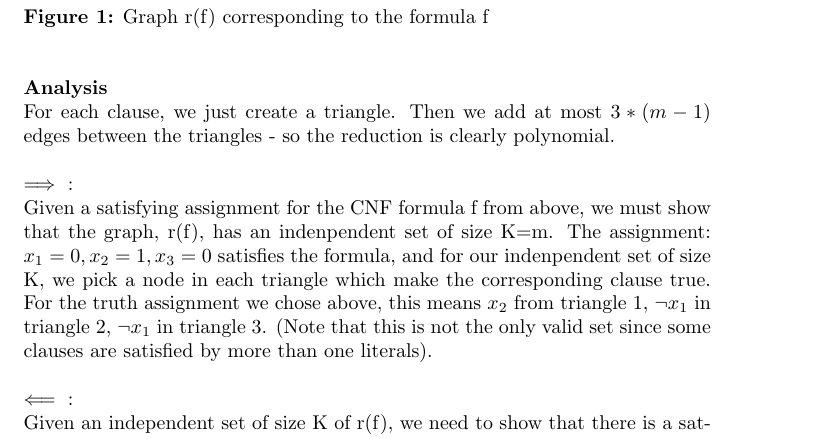
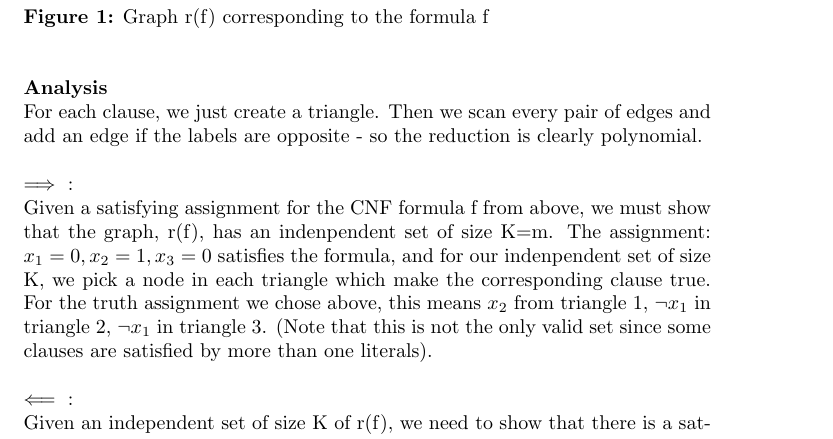
Before and after one commit to AndersHP/Kombinatorisk-soegning-eksamensnoter, a LaTeX document (NPC graph probs.tex): part of page 3 of 11, cut so that both start at the same text. Compiled offline with pdfLaTeX.

Commit message:
Update NPC graph probs.tex

```diff
--- a/NPC graph probs.tex
+++ b/NPC graph probs.tex
@@ -53,7 +53,7 @@ We construct the graph shown in figure 1. \\\\
 \includegraphics[scale=0.5]{independentset}
 \textbf{Figure 1:} Graph r(f) corresponding to the formula f\\\\\\
 \textbf{Analysis}\\
-For each clause, we just create a triangle. Then we add at most $3 * (m-1)$ edges between the triangles - so the reduction is clearly polynomial.
+For each clause, we just create a triangle. Then we scan every pair of edges and add an edge if the labels are opposite - so the reduction is clearly polynomial.
 \\\\
 $\implies$ :\\ Given a satisfying assignment for the CNF formula f from above, we must show that the graph, r(f), has an indenpendent set of size K=m. The assignment: $x_1 = 0, x_2 = 1, x_3 = 0$ satisfies the formula, and for our indenpendent set of size K, we pick a node in each triangle which make the corresponding clause true. For the truth assignment we chose above, this means $x_2$ from triangle 1, $\lnot x_1$ in triangle 2, $\lnot x_1$ in triangle 3. (Note that this is not the only valid set since some clauses are satisfied by more than one literals).
 \\\\
```
